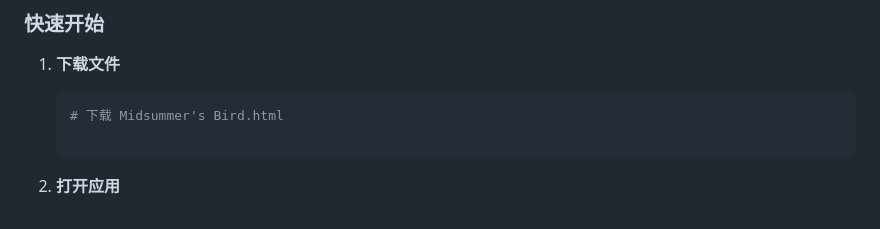
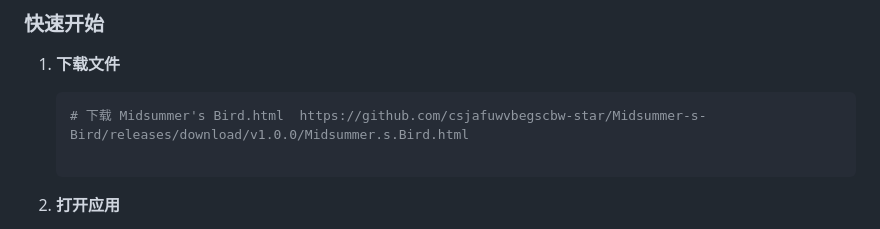
Before and after one commit to 17X61/Midsummer-s-Bird, a Markdown page: README.zh.md, the part around the change. GitHub-like rendering.

````diff
--- a/README.zh.md
+++ b/README.zh.md
@@ -99,7 +99,7 @@
 
 1. **下载文件**
    ```bash
-   # 下载 Midsummer's Bird.html
+   # 下载 Midsummer's Bird.html  https://github.com/csjafuwvbegscbw-star/Midsummer-s-Bird/releases/download/v1.0.0/Midsummer.s.Bird.html
 
 2. **打开应用**
    - 直接在浏览器中打开 `Midsummer's Bird.html` 文件
````
